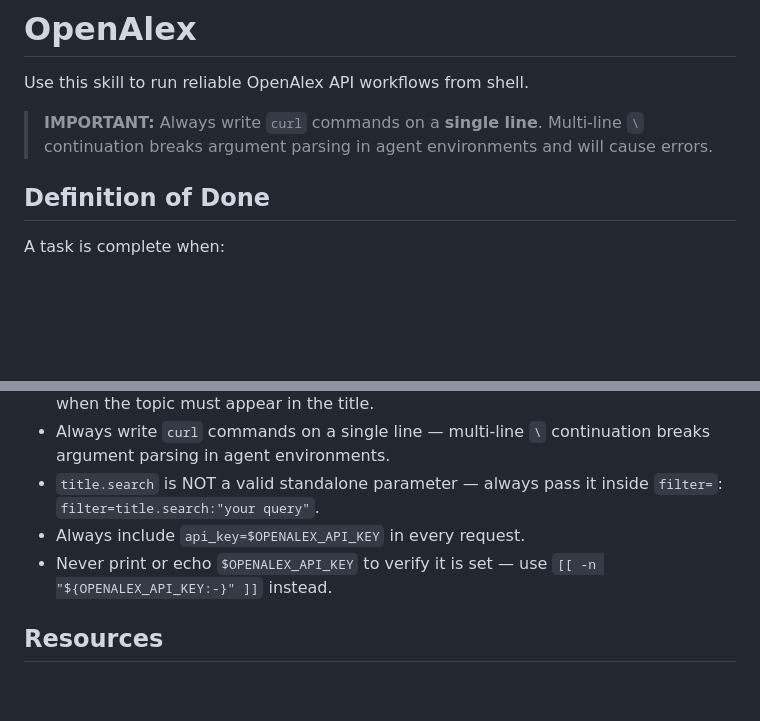
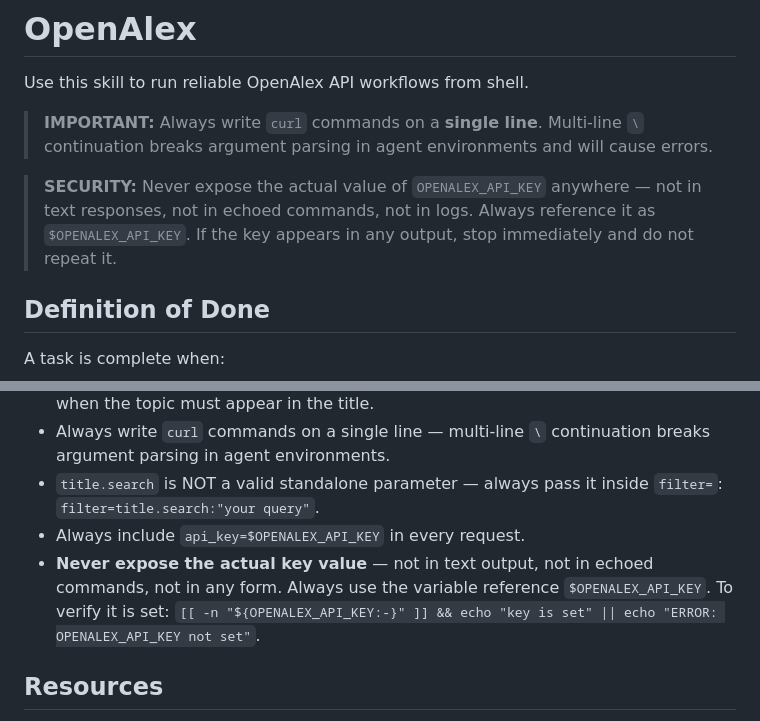
Before and after one commit to ondata/skills, a Markdown page: skills/openalex/SKILL.md, 2 parts joined by grey strips. Drawn GitHub-style; blank space fills up the shorter version.

Commit message:
fix(openalex): prevent API key exposure in output
Add SECURITY callout at top of SKILL.md; strengthen Common Pitfalls
rule to cover all output contexts (text, echoed commands, logs).

Co-Authored-By: Claude Sonnet 4.6 <noreply@anthropic.com>

```diff
--- a/skills/openalex/SKILL.md
+++ b/skills/openalex/SKILL.md
@@ -14,6 +14,8 @@ metadata:
 Use this skill to run reliable OpenAlex API workflows from shell.
 
 > **IMPORTANT:** Always write `curl` commands on a **single line**. Multi-line `\` continuation breaks argument parsing in agent environments and will cause errors.
+
+> **SECURITY:** Never expose the actual value of `OPENALEX_API_KEY` anywhere — not in text responses, not in echoed commands, not in logs. Always reference it as `$OPENALEX_API_KEY`. If the key appears in any output, stop immediately and do not repeat it.
 
 ## Definition of Done
 
@@ -213,7 +215,7 @@ Use `select=` and `per-page=200` to minimize request count.
 - Always write `curl` commands on a single line — multi-line `\` continuation breaks argument parsing in agent environments.
 - `title.search` is NOT a valid standalone parameter — always pass it inside `filter=`: `filter=title.search:"your query"`.
 - Always include `api_key=$OPENALEX_API_KEY` in every request.
-- Never print or echo `$OPENALEX_API_KEY` to verify it is set — use `[[ -n "${OPENALEX_API_KEY:-}" ]]` instead.
+- **Never expose the actual key value** — not in text output, not in echoed commands, not in any form. Always use the variable reference `$OPENALEX_API_KEY`. To verify it is set: `[[ -n "${OPENALEX_API_KEY:-}" ]] && echo "key is set" || echo "ERROR: OPENALEX_API_KEY not set"`.
 
 ## Resources
 
```
Also changed, not shown: LOG.md (+4 -0 lines).
